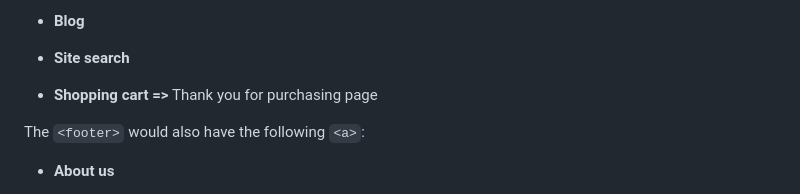
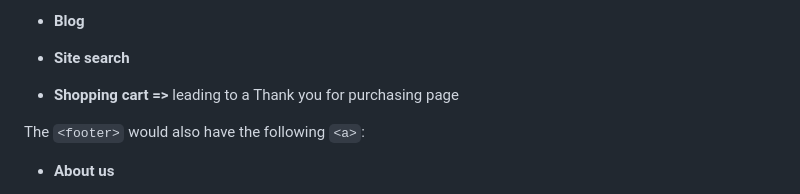
Before and after one commit to BrummieQuinn/furniture-store-website, a Markdown page: README.md, the part around the change. GitHub-like rendering.

````diff
--- a/README.md
+++ b/README.md
@@ -88,7 +88,7 @@
 
 * **Site search**
 
-* **Shopping cart =>** Thank you for purchasing page
+* **Shopping cart =>** leading to a Thank you for purchasing page
 
 The ```<footer>``` would also have the following ```<a>```:
 
````
